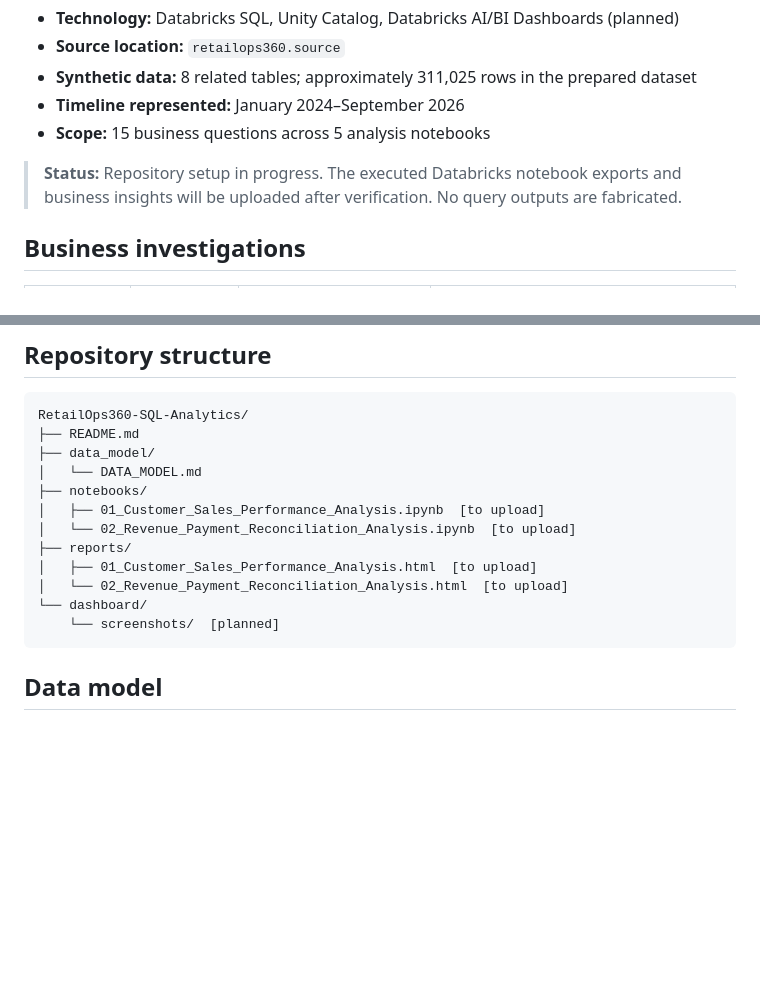
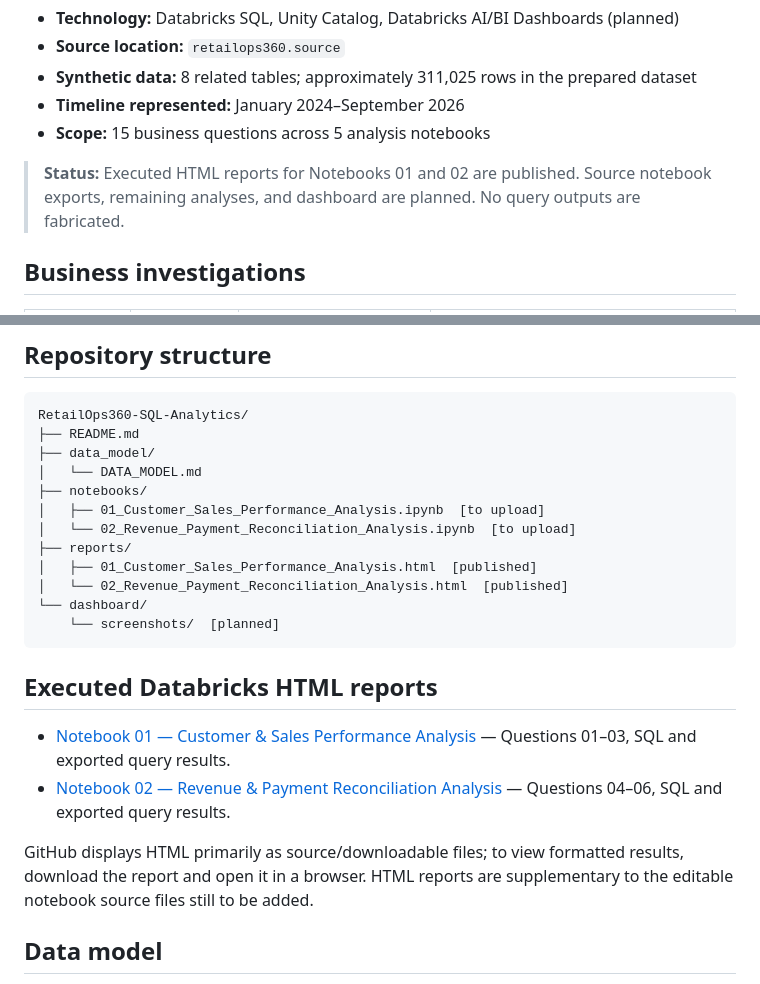
Before and after one commit to Dapinder-BI/RetailOps360-SQL-Analytics, a Markdown page: README.md, 2 parts joined by grey strips. Drawn GitHub-style; blank space fills up the shorter version.

Commit message:
Link published executed HTML notebook reports and update project status

````diff
--- a/README.md
+++ b/README.md
@@ -12,7 +12,7 @@ RetailOps 360 uses a synthetic, relational e-commerce dataset to explore practic
 - **Timeline represented:** January 2024–September 2026
 - **Scope:** 15 business questions across 5 analysis notebooks
 
-> **Status:** Repository setup in progress. The executed Databricks notebook exports and business insights will be uploaded after verification. No query outputs are fabricated.
+> **Status:** Executed HTML reports for Notebooks 01 and 02 are published. Source notebook exports, remaining analyses, and dashboard are planned. No query outputs are fabricated.
 
 ## Business investigations
 
@@ -35,11 +35,18 @@ RetailOps360-SQL-Analytics/
 │   ├── 01_Customer_Sales_Performance_Analysis.ipynb  [to upload]
 │   └── 02_Revenue_Payment_Reconciliation_Analysis.ipynb  [to upload]
 ├── reports/
-│   ├── 01_Customer_Sales_Performance_Analysis.html  [to upload]
-│   └── 02_Revenue_Payment_Reconciliation_Analysis.html  [to upload]
+│   ├── 01_Customer_Sales_Performance_Analysis.html  [published]
+│   └── 02_Revenue_Payment_Reconciliation_Analysis.html  [published]
 └── dashboard/
     └── screenshots/  [planned]
 ```
+
+## Executed Databricks HTML reports
+
+- [Notebook 01 — Customer & Sales Performance Analysis](reports/01_Customer_Sales_Performance_Analysis.html) — Questions 01–03, SQL and exported query results.
+- [Notebook 02 — Revenue & Payment Reconciliation Analysis](reports/02_Revenue_Payment_Reconciliation_Analysis.html) — Questions 04–06, SQL and exported query results.
+
+GitHub displays HTML primarily as source/downloadable files; to view formatted results, download the report and open it in a browser. HTML reports are supplementary to the editable notebook source files still to be added.
 
 ## Data model
 
````
